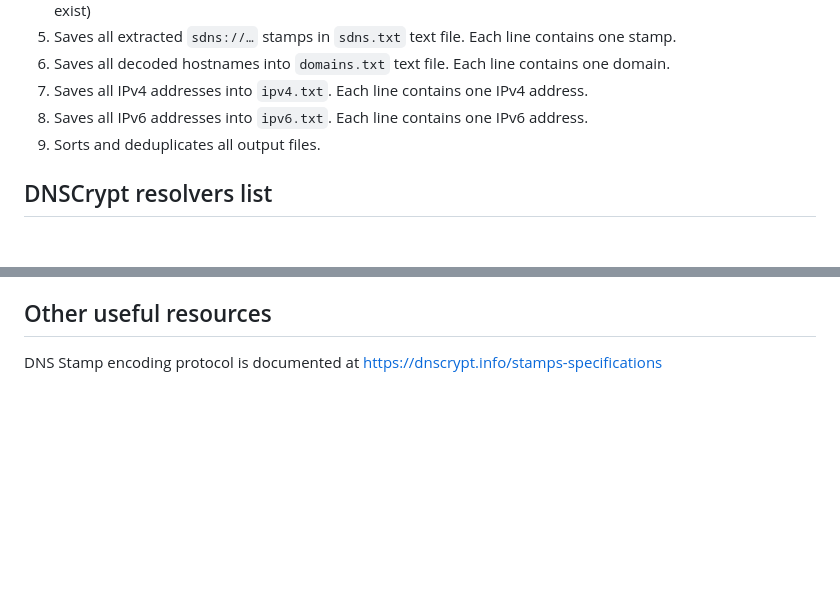
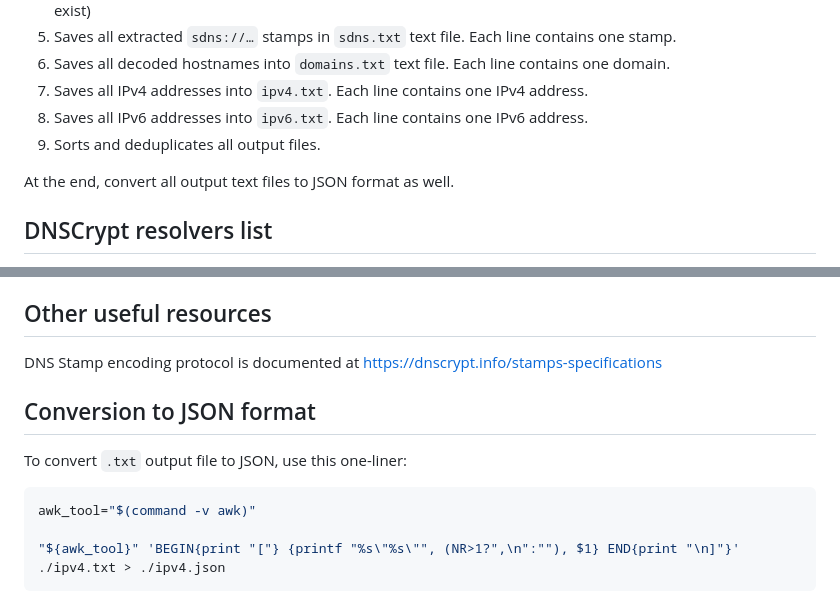
Before and after one commit to dhlavaty/claude-code-playground, a Markdown page: dnscrypt-blocklists/dnscrypt-blocklist-fsd.md, 2 parts joined by grey strips. Rendered like a GitHub page; blank space fills up the shorter version.

Commit message:
add conversion to JSON format

````diff
--- a/dnscrypt-blocklists/dnscrypt-blocklist-fsd.md
+++ b/dnscrypt-blocklists/dnscrypt-blocklist-fsd.md
@@ -13,6 +13,8 @@
 7. Saves all IPv4 addresses into `ipv4.txt`. Each line contains one IPv4 address.
 8. Saves all IPv6 addresses into `ipv6.txt`. Each line contains one IPv6 address.
 9. Sorts and deduplicates all output files.
+
+At the end, convert all output text files to JSON format as well.
 
 ## DNSCrypt resolvers list
 
@@ -76,3 +78,13 @@ Script:
 ## Other useful resources
 
 DNS Stamp encoding protocol is documented at https://dnscrypt.info/stamps-specifications
+
+## Conversion to JSON format
+
+To convert `.txt` output file to JSON, use this one-liner:
+
+```sh
+awk_tool="$(command -v awk)"
+
+"${awk_tool}" 'BEGIN{print "["} {printf "%s\"%s\"", (NR>1?",\n":""), $1} END{print "\n]"}' ./ipv4.txt > ./ipv4.json
+```
````
